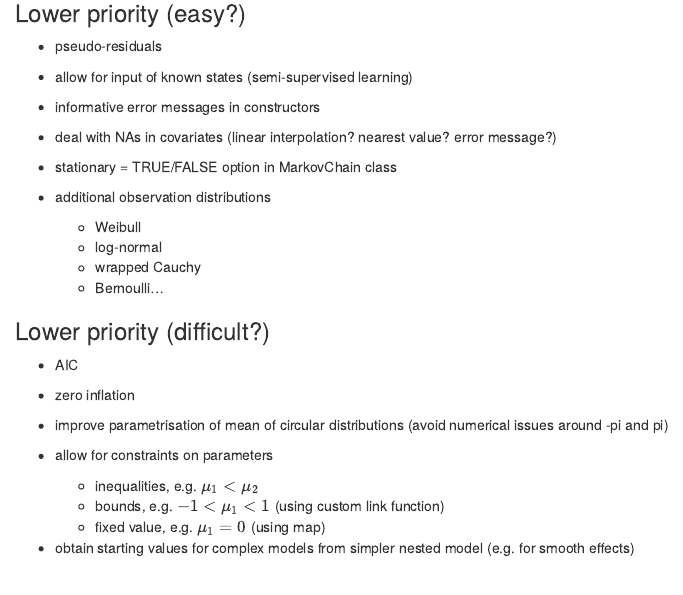
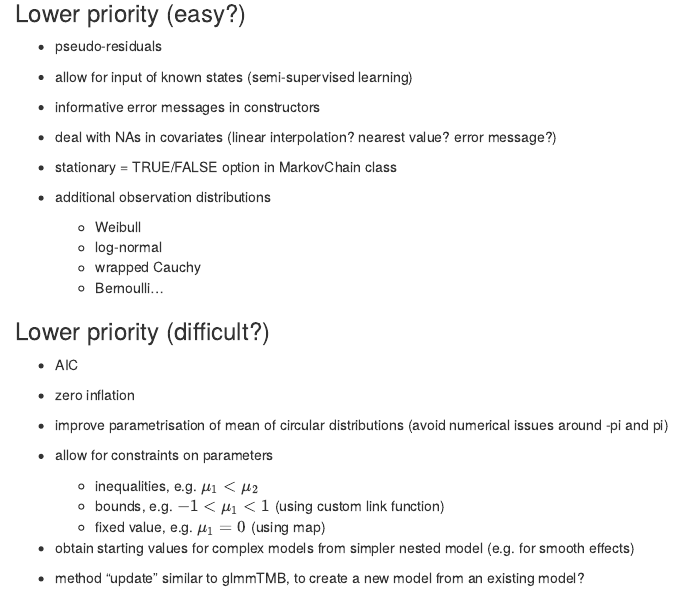
Before and after one commit to TheoMichelot/hmmTMB, an R Markdown document (vignettes/hmmtmb.rmd): the page in a window 1100 px wide, from 6520 px down. Rendered offline with R 4.5, knitr and Pandoc, with nearby package versions; some code elsewhere in the file could not run offline; common packages that the code uses without loading them are loaded.

Commit message:
add update method to vignette to-do list

```diff
--- a/vignettes/hmmtmb.rmd
+++ b/vignettes/hmmtmb.rmd
@@ -322,3 +322,5 @@ ggplot(sim_data, aes(x, y, col = factor(state), group = NA)) +
     + fixed value, e.g. $\mu_1 = 0$ (using map)
 
  - obtain starting values for complex models from simpler nested model (e.g. for smooth effects)
+
+ - method "update" similar to glmmTMB, to create a new model from an existing model?
```
